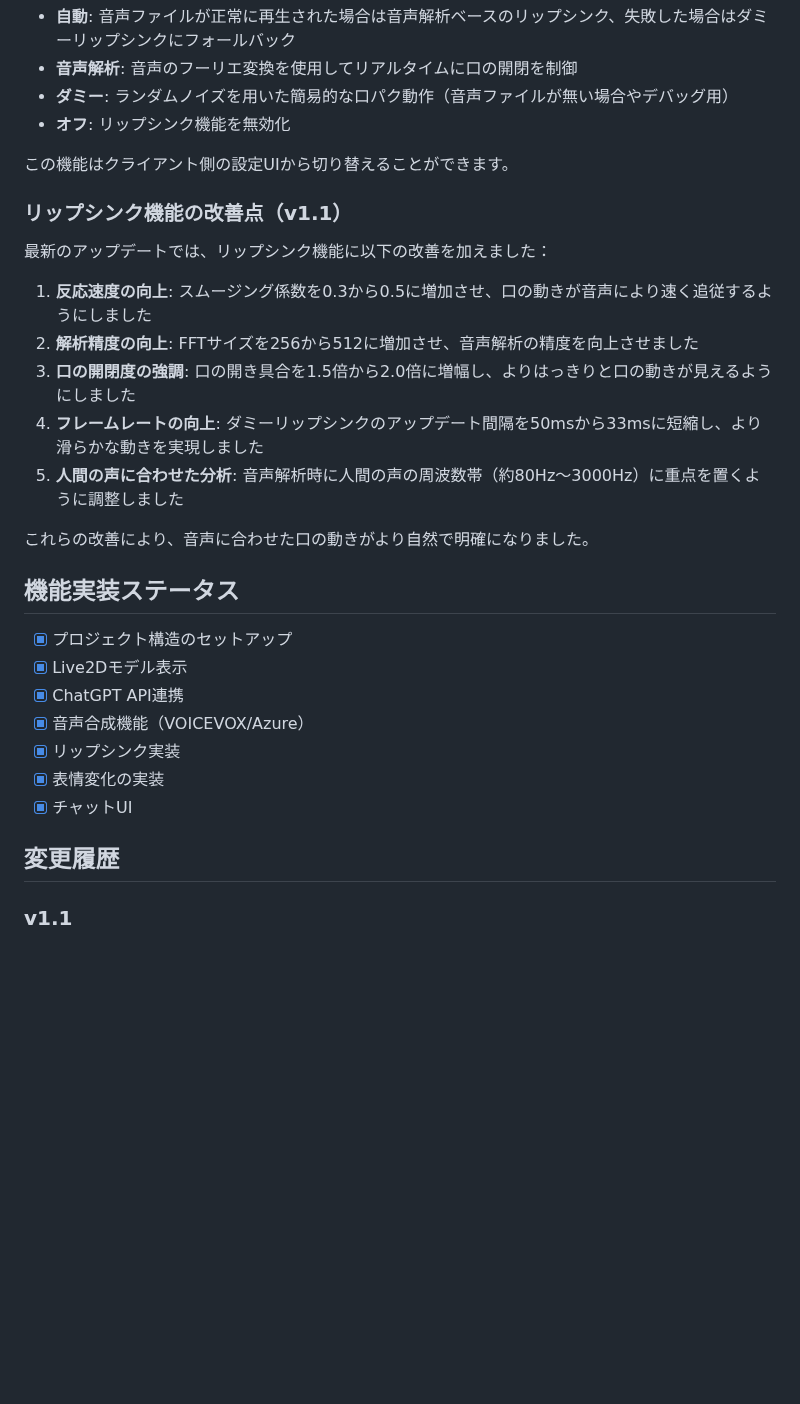
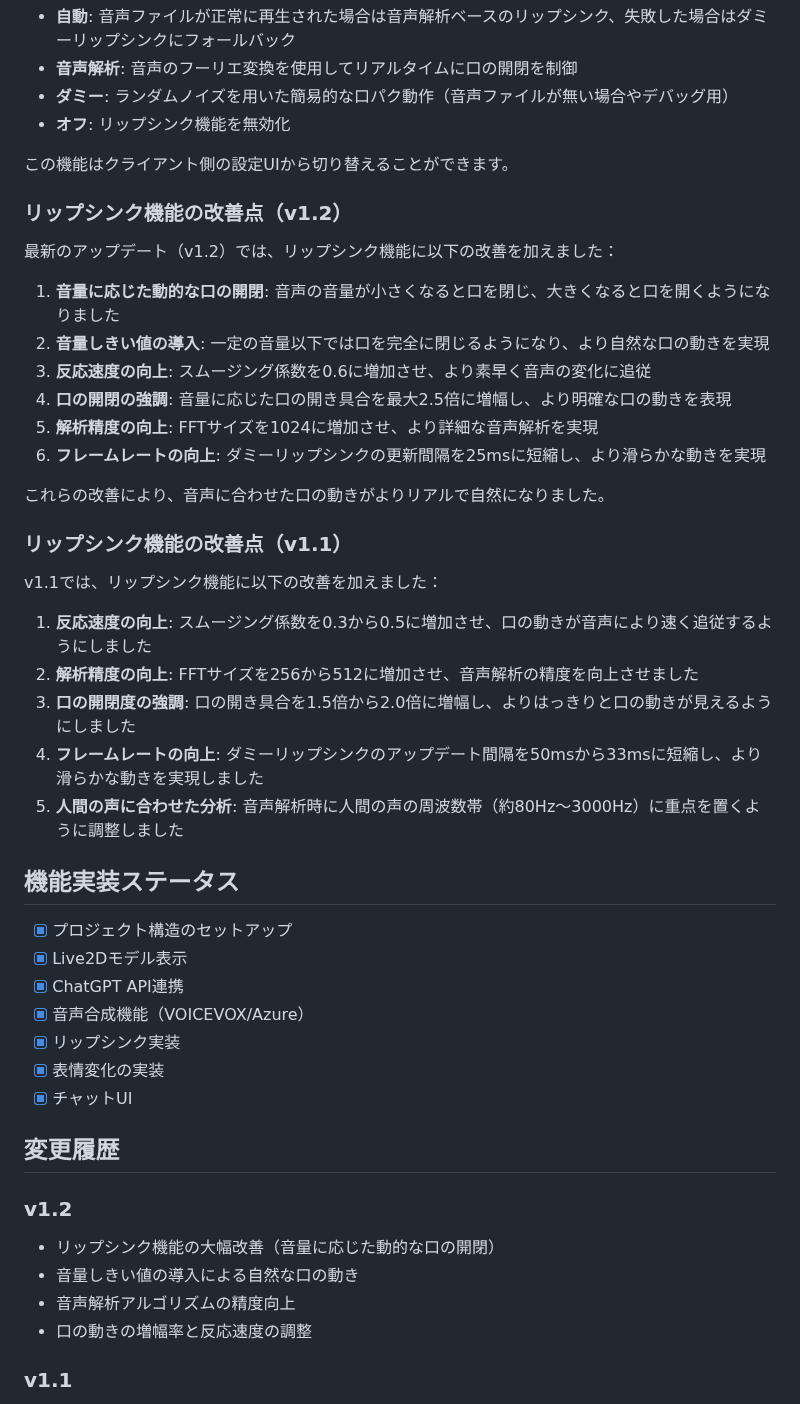
Before and after one commit to mamama6147/live2d-ai-chat, a Markdown page: README.md, the part around the change. Drawn GitHub-style; blank space fills up the shorter version.

Commit message:
READMEの更新：v1.2での音量に応じた口の開閉機能について追記

```diff
--- a/README.md
+++ b/README.md
@@ -143,17 +143,28 @@ const amplifiedValue = Math.min(value * 2.0, 1);
 
 この機能はクライアント側の設定UIから切り替えることができます。
 
+### リップシンク機能の改善点（v1.2）
+
+最新のアップデート（v1.2）では、リップシンク機能に以下の改善を加えました：
+
+1. **音量に応じた動的な口の開閉**: 音声の音量が小さくなると口を閉じ、大きくなると口を開くようになりました
+2. **音量しきい値の導入**: 一定の音量以下では口を完全に閉じるようになり、より自然な口の動きを実現
+3. **反応速度の向上**: スムージング係数を0.6に増加させ、より素早く音声の変化に追従
+4. **口の開閉の強調**: 音量に応じた口の開き具合を最大2.5倍に増幅し、より明確な口の動きを表現
+5. **解析精度の向上**: FFTサイズを1024に増加させ、より詳細な音声解析を実現
+6. **フレームレートの向上**: ダミーリップシンクの更新間隔を25msに短縮し、より滑らかな動きを実現
+
+これらの改善により、音声に合わせた口の動きがよりリアルで自然になりました。
+
 ### リップシンク機能の改善点（v1.1）
 
-最新のアップデートでは、リップシンク機能に以下の改善を加えました：
+v1.1では、リップシンク機能に以下の改善を加えました：
 
 1. **反応速度の向上**: スムージング係数を0.3から0.5に増加させ、口の動きが音声により速く追従するようにしました
 2. **解析精度の向上**: FFTサイズを256から512に増加させ、音声解析の精度を向上させました
 3. **口の開閉度の強調**: 口の開き具合を1.5倍から2.0倍に増幅し、よりはっきりと口の動きが見えるようにしました
 4. **フレームレートの向上**: ダミーリップシンクのアップデート間隔を50msから33msに短縮し、より滑らかな動きを実現しました
 5. **人間の声に合わせた分析**: 音声解析時に人間の声の周波数帯（約80Hz～3000Hz）に重点を置くように調整しました
-
-これらの改善により、音声に合わせた口の動きがより自然で明確になりました。
 
 ## 機能実装ステータス
 
@@ -167,6 +178,12 @@ const amplifiedValue = Math.min(value * 2.0, 1);
 
 ## 変更履歴
 
+### v1.2
+- リップシンク機能の大幅改善（音量に応じた動的な口の開閉）
+- 音量しきい値の導入による自然な口の動き
+- 音声解析アルゴリズムの精度向上
+- 口の動きの増幅率と反応速度の調整
+
 ### v1.1
 - リップシンク機能の改善（反応速度・精度・表現力の向上）
 - 音声解析アルゴリズムの調整
```
